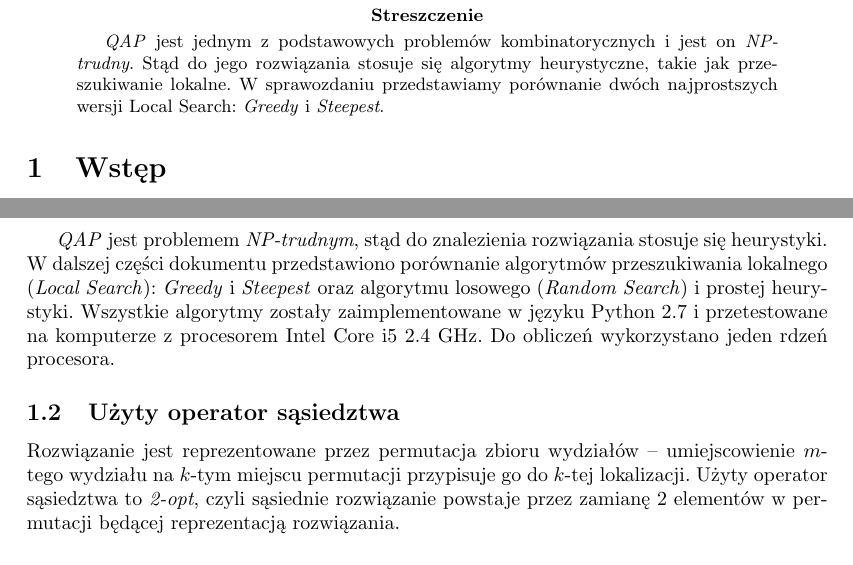
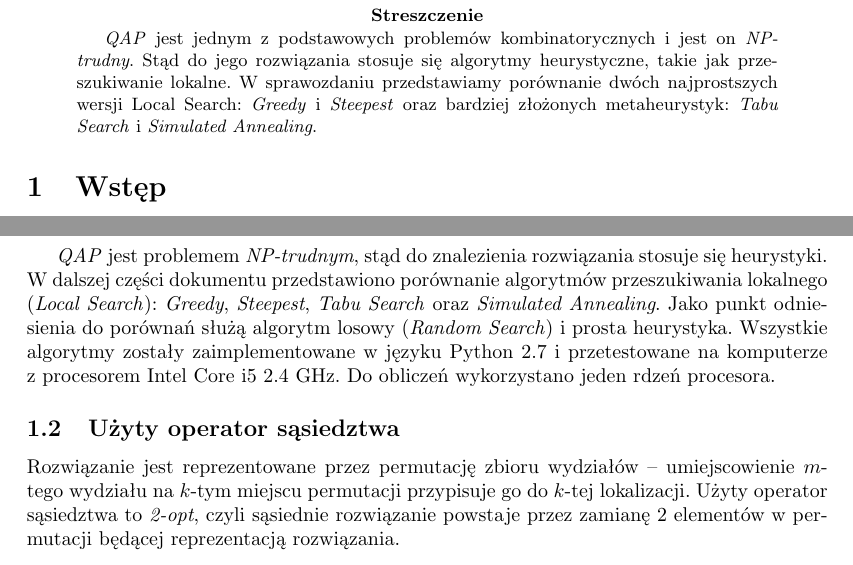
Before and after one commit to powerllamas/MiOIB, a LaTeX paper (latex/sprawozdanie.tex): two parts of page 2 of 9, joined at a grey line, cut so that both start at the same text. Compiled offline with pdfLaTeX.

Commit message:
Added TS and SA to abstract and introduction

```diff
--- a/latex/sprawozdanie.tex
+++ b/latex/sprawozdanie.tex
@@ -16,7 +16,7 @@
 \input{_tytulowa}
 
 \begin{abstract}
-\emph{QAP} jest jednym z podstawowych problemów kombinatorycznych i jest on \emph{NP-trudny}. Stąd do jego rozwiązania stosuje się algorytmy heurystyczne, takie jak przeszukiwanie lokalne. W sprawozdaniu przedstawiamy porównanie dwóch najprostszych wersji Local Search: \emph{Greedy} i \emph{Steepest}.
+\emph{QAP} jest jednym z podstawowych problemów kombinatorycznych i jest on \emph{NP-trudny}. Stąd do jego rozwiązania stosuje się algorytmy heurystyczne, takie jak przeszukiwanie lokalne. W sprawozdaniu przedstawiamy porównanie dwóch najprostszych wersji Local Search: \emph{Greedy} i \emph{Steepest} oraz bardziej złożonych metaheurystyk: \emph{Tabu Search} i  \emph{Simulated Annealing}.
 \end{abstract}
 
 
@@ -46,10 +46,10 @@
 		\item{rozmieszczanie fabryk, centrów dystrybucji itp.}
 	\end{itemize}
 
-	\emph{QAP} jest problemem \emph{NP-trudnym}, stąd do znalezienia rozwiązania stosuje się heurystyki. W dalszej części dokumentu przedstawiono porównanie algorytmów przeszukiwania lokalnego (\emph{Local Search}): \emph{Greedy} i~\emph{Steepest} oraz algorytmu losowego (\emph{Random Search}) i~prostej heurystyki. Wszystkie algorytmy zostały zaimplementowane w~języku Python 2.7 i~przetestowane na komputerze z~procesorem Intel~Core i5~2.4 GHz. Do obliczeń wykorzystano jeden rdzeń procesora.
+	\emph{QAP} jest problemem \emph{NP-trudnym}, stąd do znalezienia rozwiązania stosuje się heurystyki. W dalszej części dokumentu przedstawiono porównanie algorytmów przeszukiwania lokalnego (\emph{Local Search}): \emph{Greedy},  \emph{Steepest}, \emph{Tabu Search} oraz~\emph{Simulated Annealing}. Jako punkt odniesienia do porównań służą algorytm losowy (\emph{Random Search}) i~prosta heurystyka. Wszystkie algorytmy zostały zaimplementowane w~języku Python 2.7 i~przetestowane na komputerze z~procesorem Intel~Core i5~2.4 GHz. Do obliczeń wykorzystano jeden rdzeń procesora.
 
 	\subsection{Użyty operator sąsiedztwa\label{ss:operator}}
-	Rozwiązanie jest reprezentowane przez permutacja zbioru wydziałów -- umiejscowienie $m$-tego wydziału na $k$-tym miejscu permutacji przypisuje go do $k$-tej lokalizacji.
+	Rozwiązanie jest reprezentowane przez permutację zbioru wydziałów -- umiejscowienie $m$-tego wydziału na $k$-tym miejscu permutacji przypisuje go do $k$-tej lokalizacji.
 	Użyty operator sąsiedztwa to \emph{2-opt}, czyli sąsiednie rozwiązanie powstaje przez zamianę 2~elementów w~permutacji będącej reprezentacją rozwiązania.
 
 \section{Eksperymenty}
```
